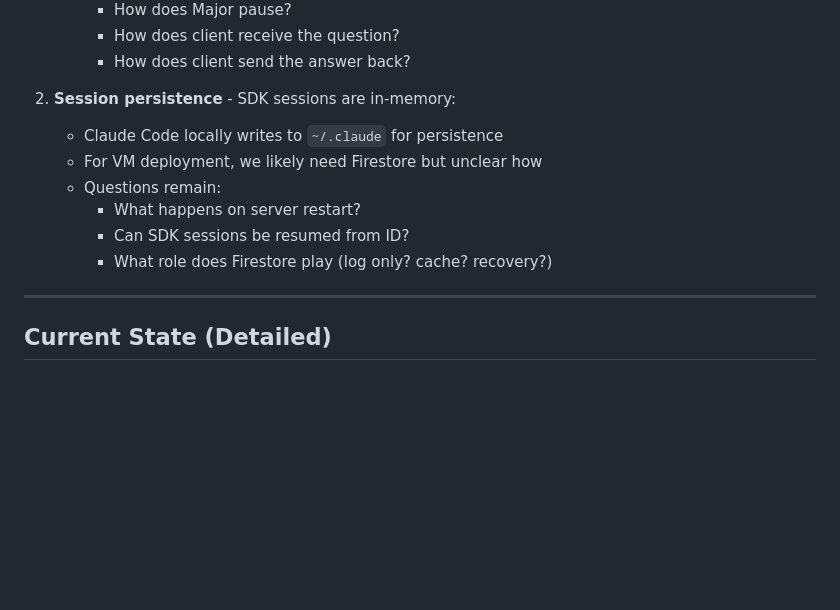
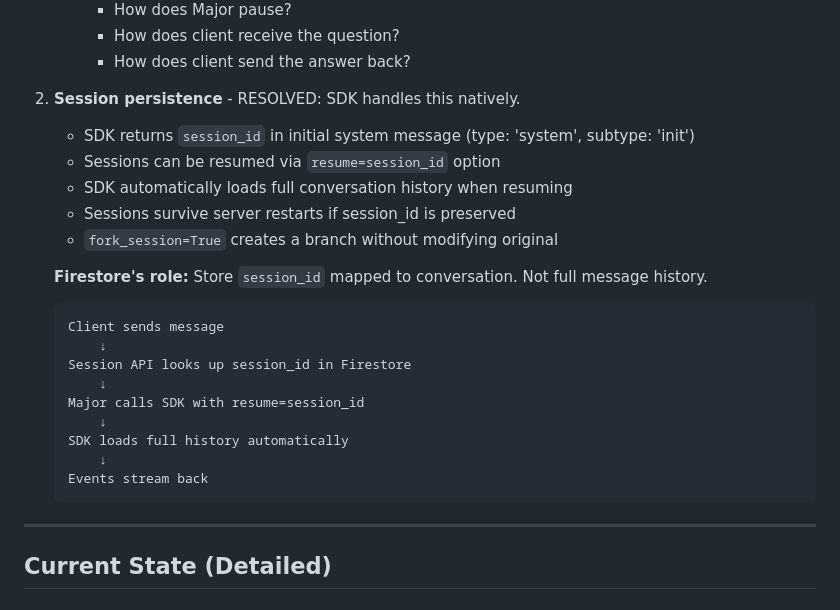
Before and after one commit to joshuacook/motoko, a Markdown page: MAJOR.md, the part around the change. Drawn GitHub-style; blank space fills up the shorter version.

Commit message:
Update session persistence: SDK handles it natively
- SDK returns session_id in init message
- Sessions resume via resume=session_id option
- SDK loads full history automatically on resume
- Firestore role: just store session_id, not message history

🤖 Generated with [Claude Code](https://claude.com/claude-code)

Co-Authored-By: Claude Opus 4.5 <noreply@anthropic.com>

````diff
--- a/MAJOR.md
+++ b/MAJOR.md
@@ -216,13 +216,26 @@ Major (ClaudeSDKClient)
      - How does client receive the question?
      - How does client send the answer back?
 
-2. **Session persistence** - SDK sessions are in-memory:
-   - Claude Code locally writes to `~/.claude` for persistence
-   - For VM deployment, we likely need Firestore but unclear how
-   - Questions remain:
-     - What happens on server restart?
-     - Can SDK sessions be resumed from ID?
-     - What role does Firestore play (log only? cache? recovery?)
+2. **Session persistence** - RESOLVED: SDK handles this natively.
+   - SDK returns `session_id` in initial system message (type: 'system', subtype: 'init')
+   - Sessions can be resumed via `resume=session_id` option
+   - SDK automatically loads full conversation history when resuming
+   - Sessions survive server restarts if session_id is preserved
+   - `fork_session=True` creates a branch without modifying original
+
+   **Firestore's role:** Store `session_id` mapped to conversation. Not full message history.
+
+   ```
+   Client sends message
+       ↓
+   Session API looks up session_id in Firestore
+       ↓
+   Major calls SDK with resume=session_id
+       ↓
+   SDK loads full history automatically
+       ↓
+   Events stream back
+   ```
 
 ---
 
````
